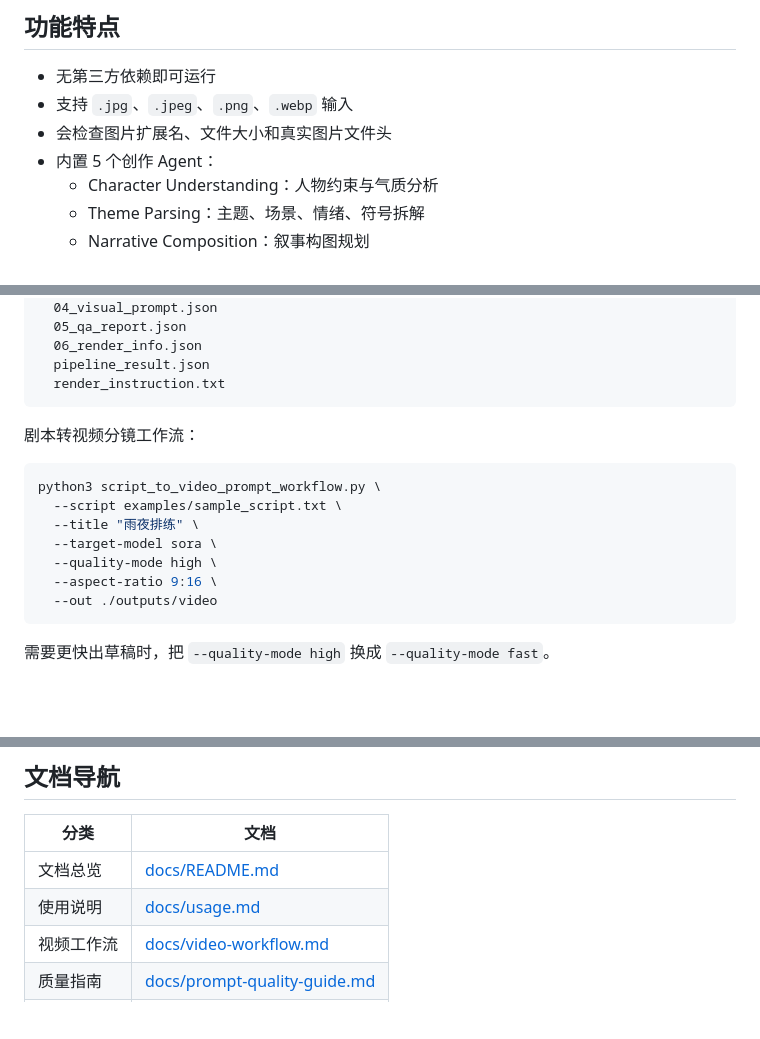
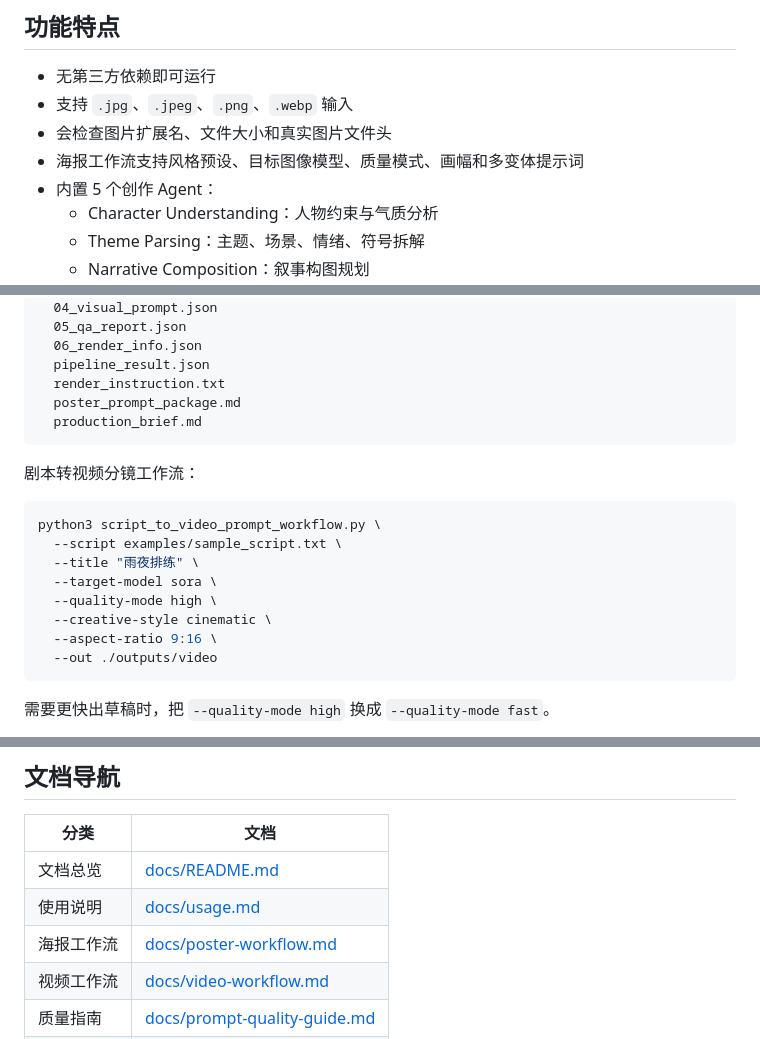
Before and after one commit to Rufo-zhou/rufo-, a Markdown page: README.md, 3 parts joined by grey strips. Drawn GitHub-style; blank space fills up the shorter version.

Commit message:
Improve workflow documentation entry points
Added new documentation files for poster workflow and production brief.

````diff
--- a/README.md
+++ b/README.md
@@ -26,6 +26,7 @@
 - 无第三方依赖即可运行
 - 支持 `.jpg`、`.jpeg`、`.png`、`.webp` 输入
 - 会检查图片扩展名、文件大小和真实图片文件头
+- 海报工作流支持风格预设、目标图像模型、质量模式、画幅和多变体提示词
 - 内置 5 个创作 Agent：
   - Character Understanding：人物约束与气质分析
   - Theme Parsing：主题、场景、情绪、符号拆解
@@ -65,6 +66,8 @@ outputs/
   06_render_info.json
   pipeline_result.json
   render_instruction.txt
+  poster_prompt_package.md
+  production_brief.md
 ```
 
 剧本转视频分镜工作流：
@@ -75,6 +78,7 @@ python3 script_to_video_prompt_workflow.py \
   --title "雨夜排练" \
   --target-model sora \
   --quality-mode high \
+  --creative-style cinematic \
   --aspect-ratio 9:16 \
   --out ./outputs/video
 ```
@@ -89,6 +93,7 @@ python3 script_to_video_prompt_workflow.py \
 | --- | --- |
 | 文档总览 | [docs/README.md](docs/README.md) |
 | 使用说明 | [docs/usage.md](docs/usage.md) |
+| 海报工作流 | [docs/poster-workflow.md](docs/poster-workflow.md) |
 | 视频工作流 | [docs/video-workflow.md](docs/video-workflow.md) |
 | 质量指南 | [docs/prompt-quality-guide.md](docs/prompt-quality-guide.md) |
 | 架构说明 | [docs/architecture.md](docs/architecture.md) |
````
Also changed, not shown: other parts of README.md (+1 -0 lines).
